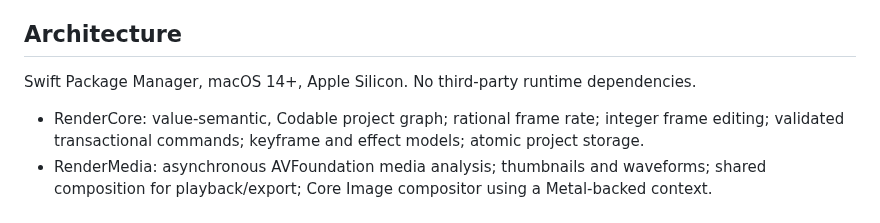
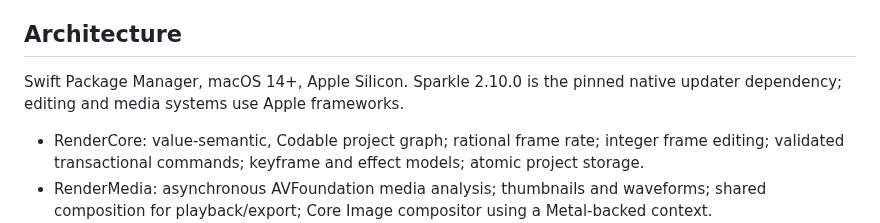
Before and after one commit to Ninnja10563/Render, a Markdown page: docs/DEVELOPMENT.md, the part around the change. Drawn GitHub-style.

Commit message:
docs: record updater dependency and validated compact filmstrips

```diff
--- a/docs/DEVELOPMENT.md
+++ b/docs/DEVELOPMENT.md
@@ -6,7 +6,7 @@ The starting repository at 0cc2977 contained LICENSE only, with no source, build
 
 ## Architecture
 
-Swift Package Manager, macOS 14+, Apple Silicon. No third-party runtime dependencies.
+Swift Package Manager, macOS 14+, Apple Silicon. Sparkle 2.10.0 is the pinned native updater dependency; editing and media systems use Apple frameworks.
 
 - RenderCore: value-semantic, Codable project graph; rational frame rate; integer frame editing; validated transactional commands; keyframe and effect models; atomic project storage.
 - RenderMedia: asynchronous AVFoundation media analysis; thumbnails and waveforms; shared composition for playback/export; Core Image compositor using a Metal-backed context.
```
Also changed, not shown: docs/assets/source-viewer.png, docs/assets/workspace-light.png, docs/assets/workspace.png.
